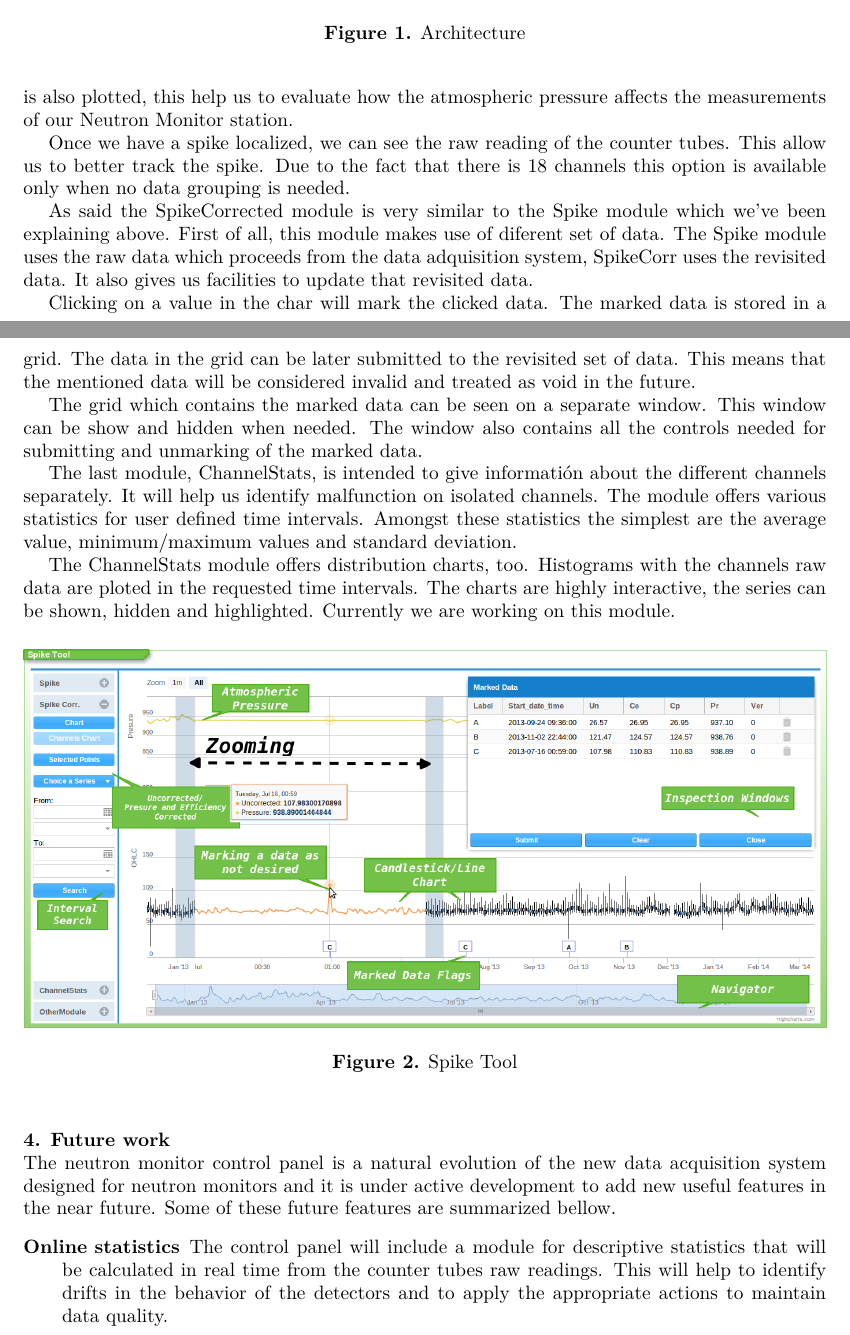
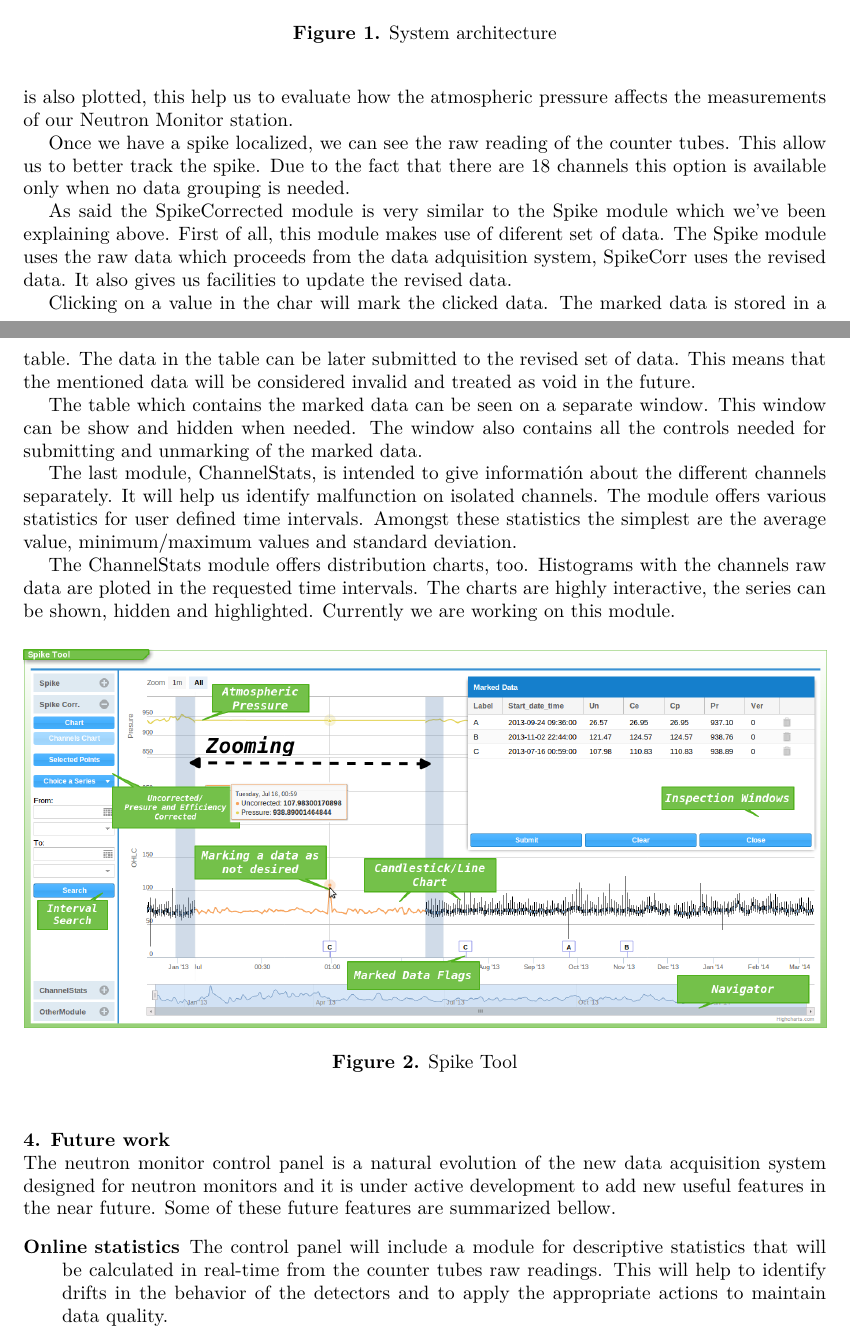
Before and after one commit to opobla/nmcp-article, a LaTeX document (nmcp.tex): two parts of pages 3 and 4 of 5, joined at a grey line, cut at the place of the change. Compiled offline with pdfLaTeX.

Commit message:
Initial revisions.

```diff
--- a/nmcp.tex
+++ b/nmcp.tex
@@ -112,7 +112,7 @@ the data from the station. The next section describes this tool in detail.
 \begin{figure}[h]
     \centering
     \includegraphics[keepaspectratio, width=1\textwidth]{./resources/Architecture.png}
-    \caption{Architecture}
+    \caption{System architecture}
     \label{fig:arch}
 \end{figure}
 
@@ -143,21 +143,21 @@ data. The atmospheric pressure is also plotted, this help us to evaluate how the
 atmospheric pressure affects the measurements of our Neutron Monitor station.
 
 Once we have a spike localized, we can see the raw reading of the counter tubes.
-This allow us to better track the spike. Due to the fact that there is 18
+This allow us to better track the spike. Due to the fact that there are 18
 channels this option is available only when no data grouping is needed.
 
 As said the SpikeCorrected module is very similar to the Spike module which
 we've been explaining above. First of all, this module makes use of diferent set
 of data. The Spike module uses the raw data which proceeds from the data
-adquisition system, SpikeCorr uses the revisited data. It also gives us
-facilities to update that revisited data.
+adquisition system, SpikeCorr uses the revised data. It also gives us
+facilities to update the revised data.
 
 Clicking on a value in the char will mark the clicked data. The marked data is
-stored in a grid. The data in the grid can be later submitted to the revisited
+stored in a table. The data in the table can be later submitted to the revised
 set of data. This means that the mentioned data will be considered invalid and
 treated as void in the future.
 
-The grid which contains the marked data can be seen on a separate window. This
+The table which contains the marked data can be seen on a separate window. This
 window can be show and hidden when needed. The window also contains all the
 controls needed for submitting and unmarking of the marked data.
 
@@ -176,7 +176,7 @@ we are working on this module.
     \centering
     \includegraphics[keepaspectratio, width=1\textwidth]{./resources/SpikeTool.png}
     \caption{Spike Tool}
-    \label{fig:arch}
+    \label{fig:tool}
 \end{figure}
 
 \section{Future work}
```
Also changed, not shown: README.md (added), resources/Architecture.png, nmcp.tex (33 more changed lines).
